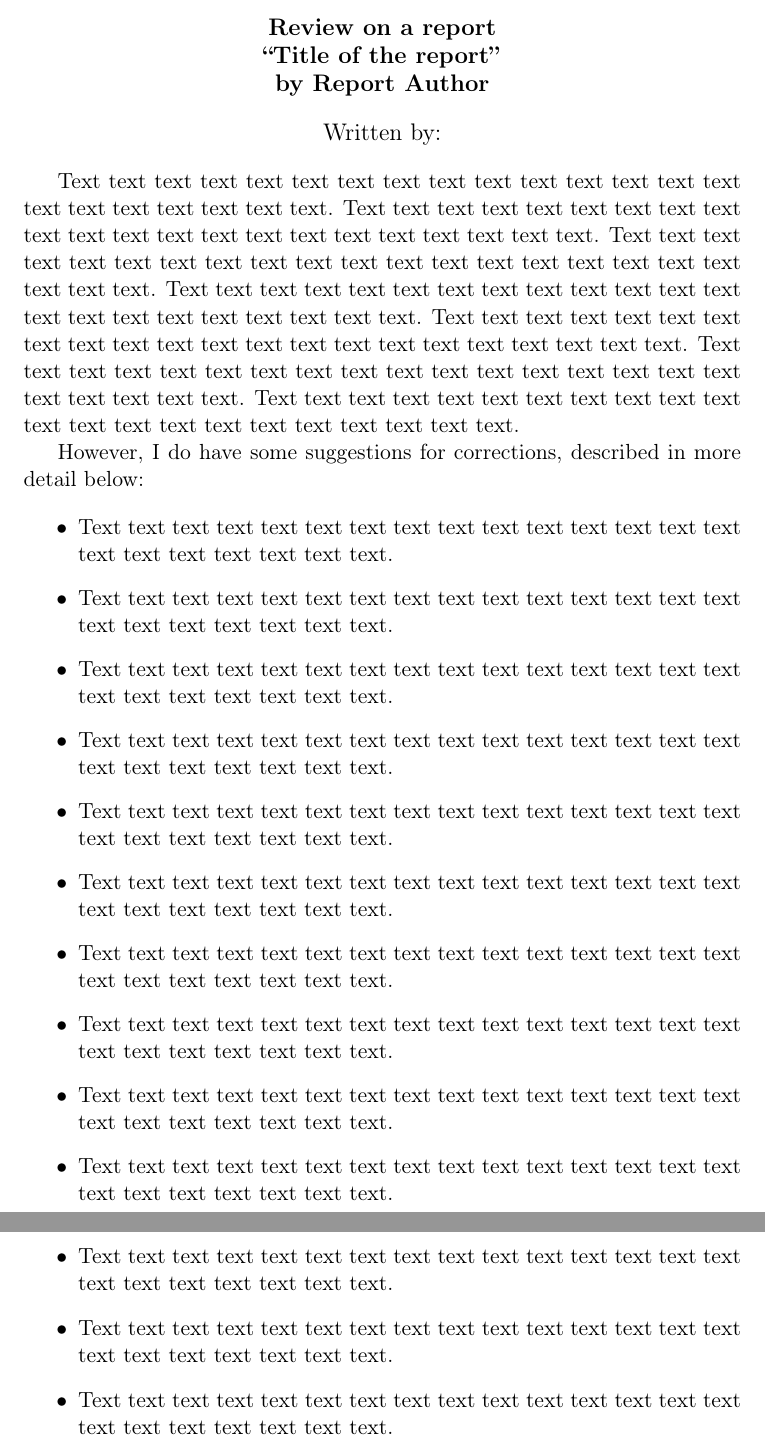
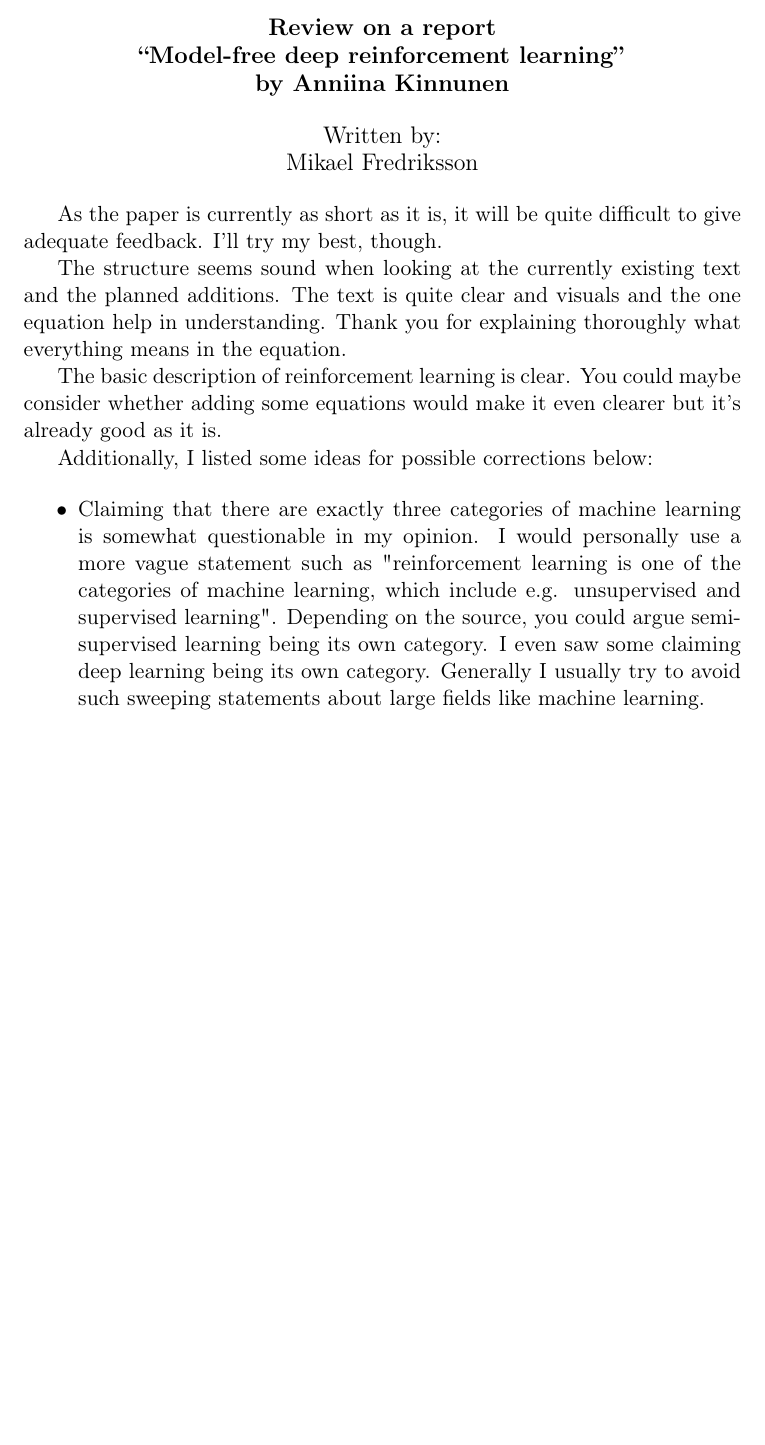
Before and after one commit to mikaelfr/deep-learning-seminar, a LaTeX document (peer_review/model-free-reinforcement-learning_kinnunen_review.tex): two parts of pages 1 and 2 of 2 before the commit and part of the page after it, the two joined at a grey line, cut so that both start at the same text, the shorter picture padded with empty space. Compiled offline with pdfLaTeX.

Commit message:
Add some comments to reinforcement learning

```diff
--- a/peer_review/model-free-reinforcement-learning_kinnunen_review.tex
+++ b/peer_review/model-free-reinforcement-learning_kinnunen_review.tex
@@ -21,43 +21,39 @@
   \begin{center}
 {\large {\bf
 Review on a report \\
-``Title of the report'' \\
-by Report Author} \\
+``Model-free deep reinforcement learning'' \\
+by Anniina Kinnunen} \\
 
 \bigskip
 
 Written by:
 
-
+Mikael Fredriksson
  }
 \end{center}
 
-Text text text text text text text text text text text text text text text text text text text text text text.
-Text text text text text text text text text text text text text text text text text text text text text text.
-Text text text text text text text text text text text text text text text text text text text text text text.
-Text text text text text text text text text text text text text text text text text text text text text text.
-Text text text text text text text text text text text text text text text text text text text text text text.
-Text text text text text text text text text text text text text text text text text text text text text text.
-Text text text text text text text text text text text text text text text text text text text text text text.
+As the paper is currently as short as it is, it will be quite difficult to give
+adequate feedback. I'll try my best, though.
 
-However, I do have some suggestions for corrections,
-described in more detail below:
+The structure seems sound when looking at the currently existing text and the planned
+additions. The text is quite clear and visuals and the one equation help in understanding.
+Thank you for explaining thoroughly what everything means in the equation.
+
+The basic description of reinforcement learning is clear. You could maybe consider
+whether adding some equations would make it even clearer but it's already good as it is.
+
+Additionally, I listed some ideas for possible corrections below:
 
 \begin{itemize}
 
-	\item Text text text text text text text text text text text text text text text text text text text text text text.
-	\item Text text text text text text text text text text text text text text text text text text text text text text.
-	\item Text text text text text text text text text text text text text text text text text text text text text text.
-	\item Text text text text text text text text text text text text text text text text text text text text text text.
-	\item Text text text text text text text text text text text text text text text text text text text text text text.
-	\item Text text text text text text text text text text text text text text text text text text text text text text.
-	\item Text text text text text text text text text text text text text text text text text text text text text text.
-	\item Text text text text text text text text text text text text text text text text text text text text text text.
-	\item Text text text text text text text text text text text text text text text text text text text text text text.
-	\item Text text text text text text text text text text text text text text text text text text text text text text.
-	\item Text text text text text text text text text text text text text text text text text text text text text text.
-	\item Text text text text text text text text text text text text text text text text text text text text text text.
-	\item Text text text text text text text text text text text text text text text text text text text text text text.
+	\item Claiming that there are exactly three categories of machine learning
+		  is somewhat questionable in my opinion. I would personally use a more
+		  vague statement such as "reinforcement learning is one of the categories of
+		  machine learning, which include e.g. unsupervised and supervised learning".
+		  Depending on the source, you could argue semi-supervised learning being its
+		  own category. I even saw some claiming deep learning being its own category.
+		  Generally I usually try to avoid such sweeping statements about large
+		  fields like machine learning.
 
 \end{itemize}
 
```
